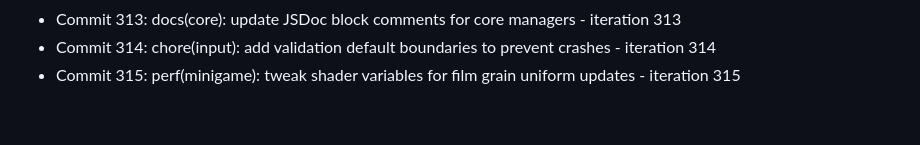
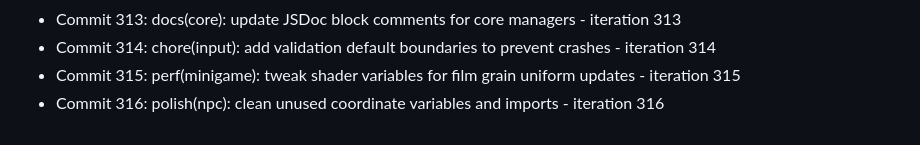
Before and after one commit to Jayanti29/MIDNIGHT-SEMESTER, a Markdown page: docs/DEV_DIARY.md, the part around the change. GitHub-like rendering.

Commit message:
polish(npc): clean unused coordinate variables and imports - iteration 316

```diff
--- a/docs/DEV_DIARY.md
+++ b/docs/DEV_DIARY.md
@@ -315,3 +315,4 @@
 - Commit 313: docs(core): update JSDoc block comments for core managers - iteration 313
 - Commit 314: chore(input): add validation default boundaries to prevent crashes - iteration 314
 - Commit 315: perf(minigame): tweak shader variables for film grain uniform updates - iteration 315
+- Commit 316: polish(npc): clean unused coordinate variables and imports - iteration 316
```
